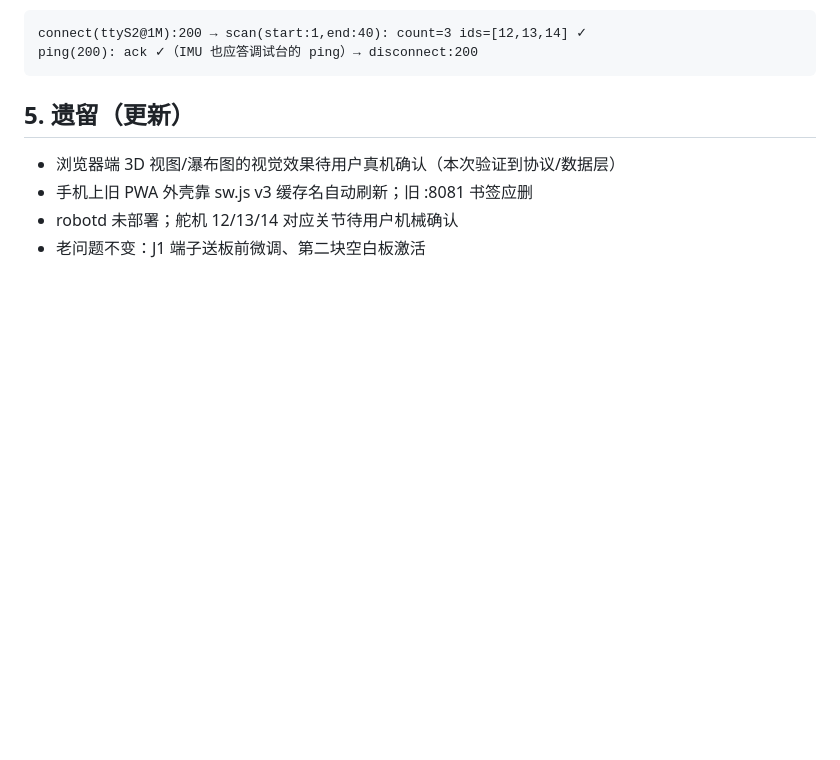
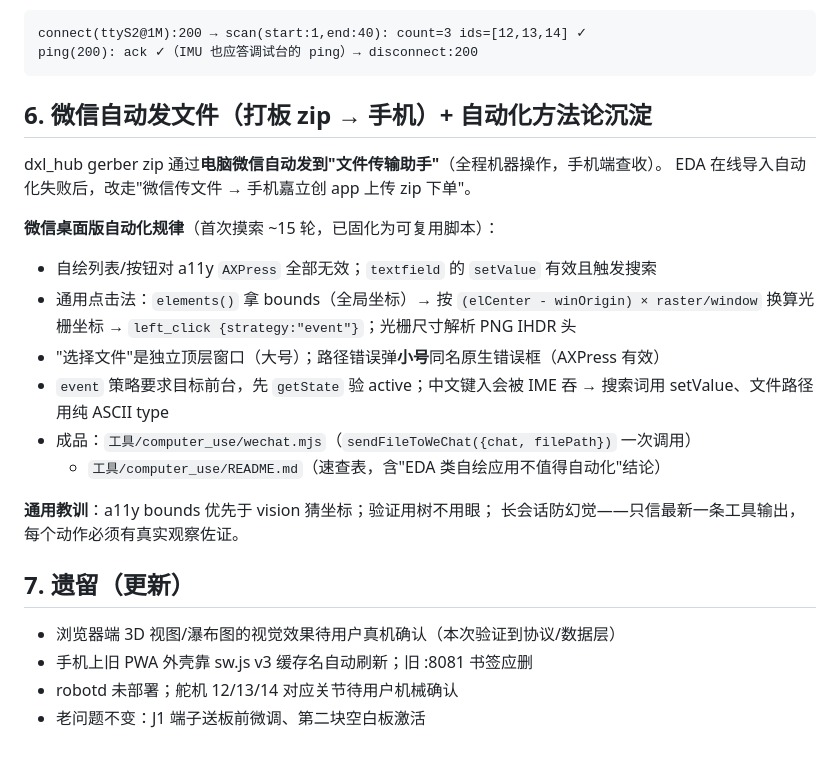
Before and after one commit to Scienceche/microduck-journal, a Markdown page: docs/调试记录-2026-10-13.md, the part around the change. Rendered like a GitHub page; blank space fills up the shorter version.

````diff
--- a/docs/调试记录-2026-10-13.md
+++ b/docs/调试记录-2026-10-13.md
@@ -94,7 +94,26 @@ connect(ttyS2@1M):200 → scan(start:1,end:40): count=3 ids=[12,13,14] ✓
 ping(200): ack ✓（IMU 也应答调试台的 ping）→ disconnect:200
 ```
 
-## 5. 遗留（更新）
+## 6. 微信自动发文件（打板 zip → 手机）+ 自动化方法论沉淀
+
+dxl_hub gerber zip 通过**电脑微信自动发到"文件传输助手"**（全程机器操作，手机端查收）。
+EDA 在线导入自动化失败后，改走"微信传文件 → 手机嘉立创 app 上传 zip 下单"。
+
+**微信桌面版自动化规律**（首次摸索 ~15 轮，已固化为可复用脚本）：
+
+- 自绘列表/按钮对 a11y `AXPress` 全部无效；`textfield` 的 `setValue` 有效且触发搜索
+- 通用点击法：`elements()` 拿 bounds（全局坐标）→ 按 `(elCenter - winOrigin) × raster/window`
+  换算光栅坐标 → `left_click {strategy:"event"}`；光栅尺寸解析 PNG IHDR 头
+- "选择文件"是独立顶层窗口（大号）；路径错误弹**小号**同名原生错误框（AXPress 有效）
+- `event` 策略要求目标前台，先 `getState` 验 active；中文键入会被 IME 吞 → 搜索词用
+  setValue、文件路径用纯 ASCII type
+- 成品：`工具/computer_use/wechat.mjs`（`sendFileToWeChat({chat, filePath})` 一次调用）
+  + `工具/computer_use/README.md`（速查表，含"EDA 类自绘应用不值得自动化"结论）
+
+**通用教训**：a11y bounds 优先于 vision 猜坐标；验证用树不用眼；
+长会话防幻觉——只信最新一条工具输出，每个动作必须有真实观察佐证。
+
+## 7. 遗留（更新）
 
 - 浏览器端 3D 视图/瀑布图的视觉效果待用户真机确认（本次验证到协议/数据层）
 - 手机上旧 PWA 外壳靠 sw.js v3 缓存名自动刷新；旧 :8081 书签应删
````
Also changed, not shown: docs/自动化技巧-computer-use.md (added, +53 -0 lines).
